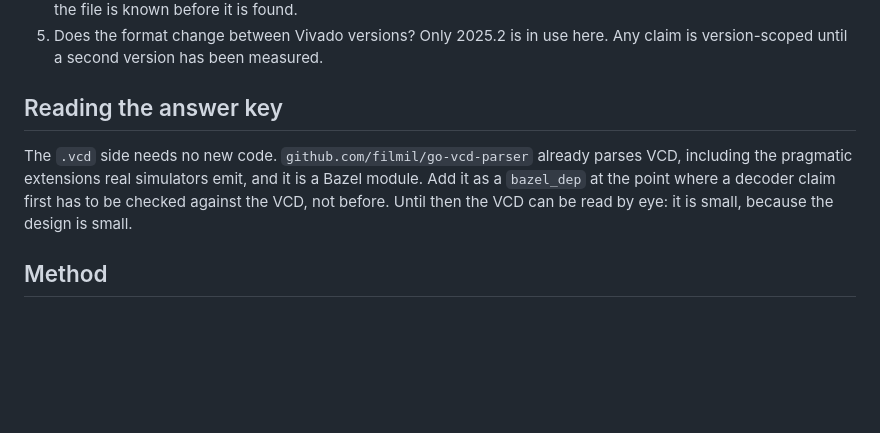
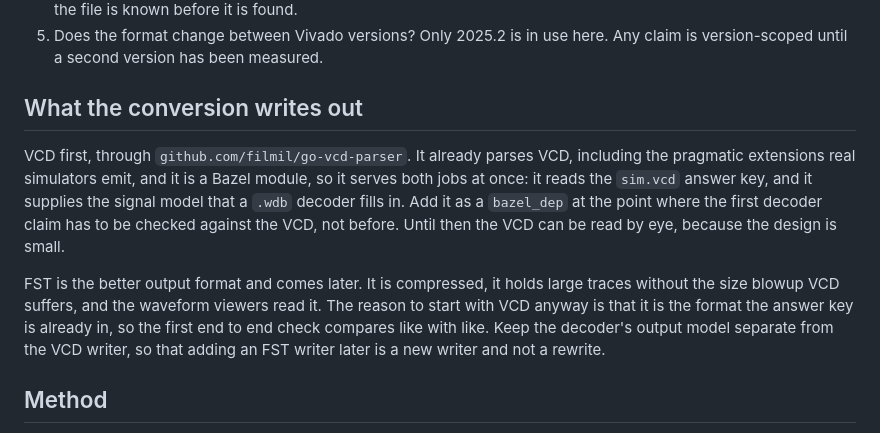
Before and after one commit to filmil/wdbcvt, a Markdown page: docs/wdb-format.md, the part around the change. Drawn GitHub-style; blank space fills up the shorter version.

Commit message:
docs: record VCD as the first output format, FST as the later one
The converter writes VCD first, through
github.com/filmil/go-vcd-parser. That library serves both ends: it reads
the sim.vcd answer key, and it supplies the signal model a .wdb decoder
fills in. Starting there means the first end to end check compares the
decoder against a file already in the same format.

FST is the better target and comes later: it is compressed, it holds
large traces without VCD's size blowup, and viewers read it. Record the
constraint that keeps that cheap: the decoder's output model stays
separate from the VCD writer, so an FST writer is an addition rather
than a rewrite.

This commit has been created by an automated coding assistant,
with human supervision.

Prompt:

de-wdb conversion you can use https://github.com/filmil/go-vcd-parser, to
start. It would be better to use FST or something like that but that could
come later

```diff
--- a/docs/wdb-format.md
+++ b/docs/wdb-format.md
@@ -91,15 +91,24 @@ reproduces it.
    second version has been measured.
 
 
-## Reading the answer key
+## What the conversion writes out
 
-The `.vcd` side needs no new code.
-`github.com/filmil/go-vcd-parser` already parses VCD, including the
-pragmatic extensions real simulators emit, and it is a Bazel module.
-Add it as a `bazel_dep` at the point where a decoder claim first has to
+VCD first, through `github.com/filmil/go-vcd-parser`.
+It already parses VCD, including the pragmatic extensions real simulators
+emit, and it is a Bazel module, so it serves both jobs at once: it reads
+the `sim.vcd` answer key, and it supplies the signal model that a `.wdb`
+decoder fills in.
+Add it as a `bazel_dep` at the point where the first decoder claim has to
 be checked against the VCD, not before.
-Until then the VCD can be read by eye: it is small, because the design is
-small.
+Until then the VCD can be read by eye, because the design is small.
+
+FST is the better output format and comes later.
+It is compressed, it holds large traces without the size blowup VCD
+suffers, and the waveform viewers read it.
+The reason to start with VCD anyway is that it is the format the answer
+key is already in, so the first end to end check compares like with like.
+Keep the decoder's output model separate from the VCD writer, so that
+adding an FST writer later is a new writer and not a rewrite.
 
 
 ## Method
```
Also changed, not shown: README.md (+3 -0 lines).
